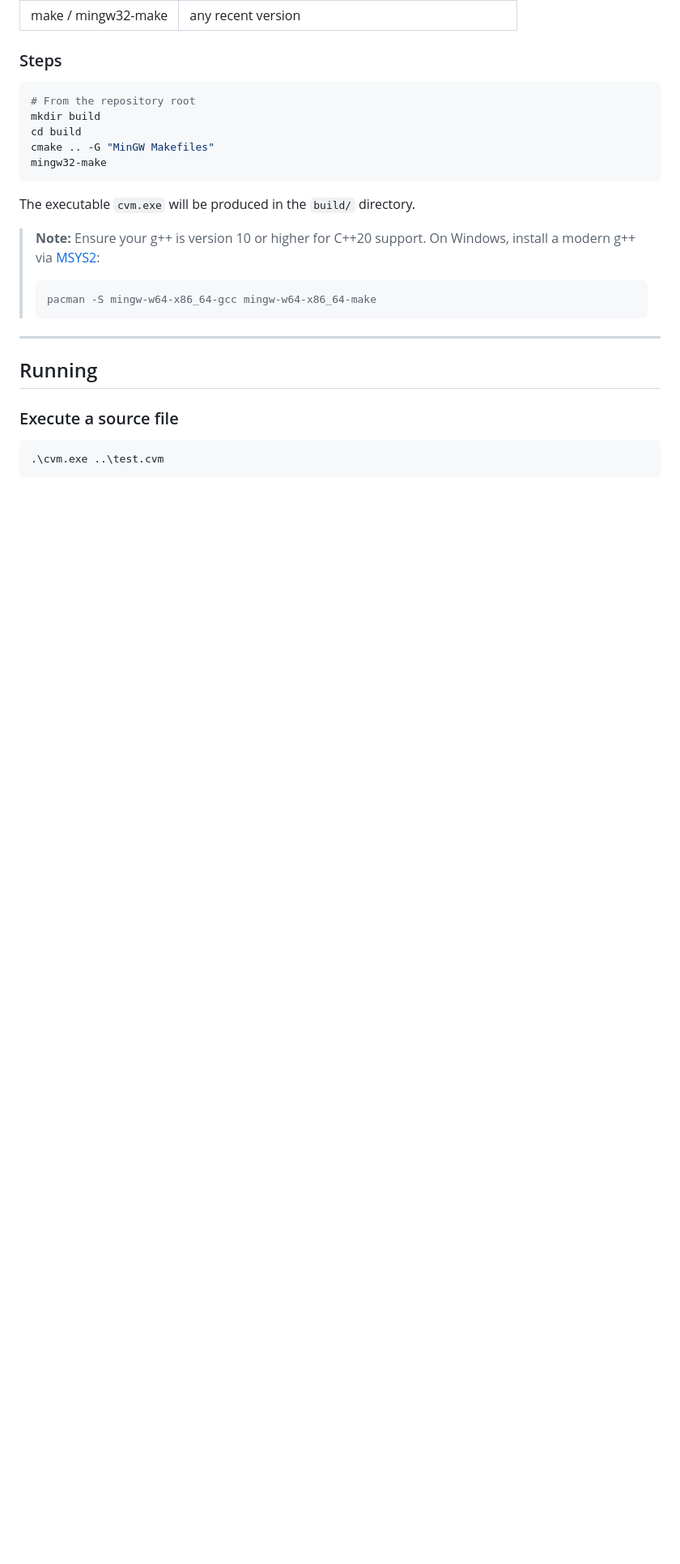
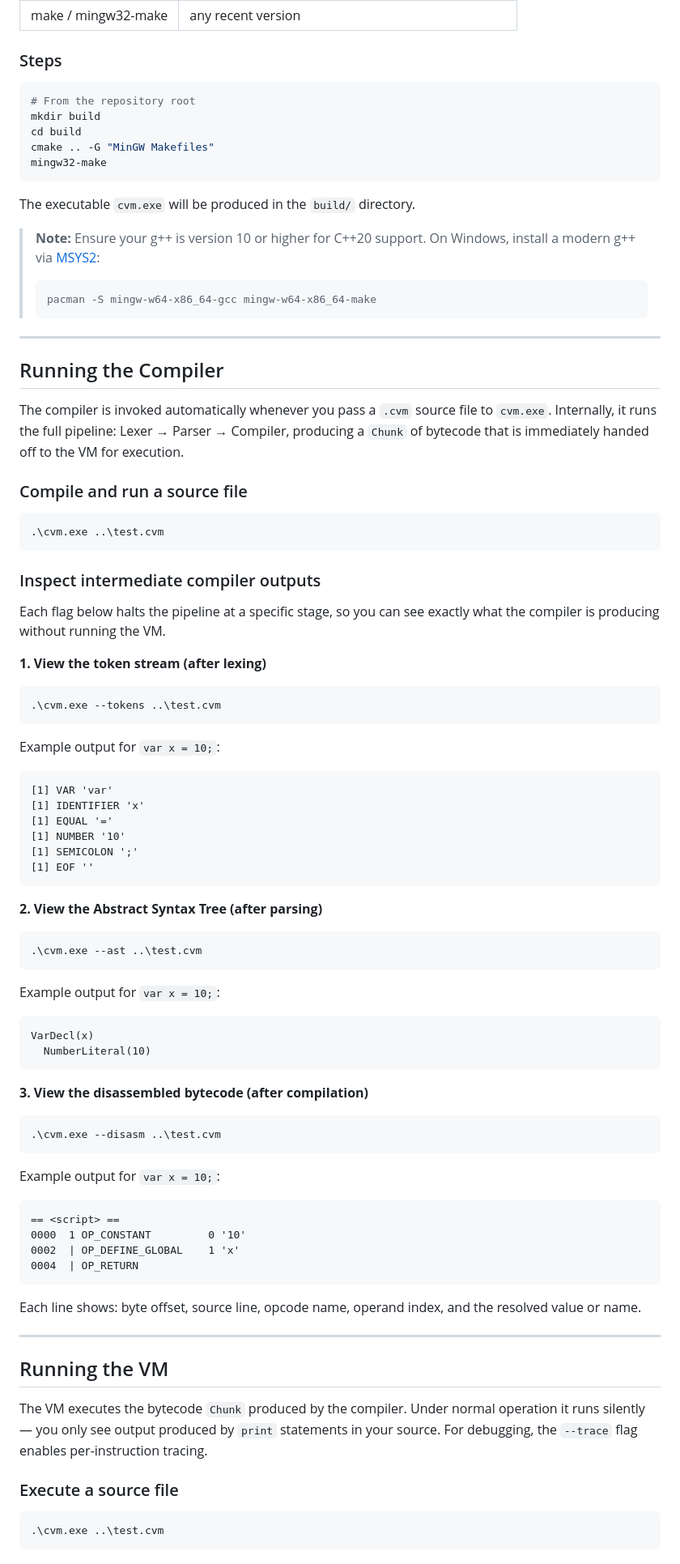
Before and after one commit to ayushk7019/CVM-, a Markdown page: README.md, the part around one of its changes. Shown at 81% size. Drawn GitHub-style; blank space fills up the shorter version.

Commit message:
Revise 'Running' section to clarify compiler and VM usage
Updated the 'Running' section to specify compiler and VM execution details.

````diff
--- a/README.md
+++ b/README.md
@@ -323,7 +324,72 @@ The executable `cvm.exe` will be produced in the `build/` directory.
 
 ---
 
-## Running
+## Running the Compiler
+
+The compiler is invoked automatically whenever you pass a `.cvm` source file to `cvm.exe`. Internally, it runs the full pipeline: Lexer → Parser → Compiler, producing a `Chunk` of bytecode that is immediately handed off to the VM for execution.
+
+### Compile and run a source file
+
+```powershell
+.\cvm.exe ..\test.cvm
+```
+
+### Inspect intermediate compiler outputs
+
+Each flag below halts the pipeline at a specific stage, so you can see exactly what the compiler is producing without running the VM.
+
+**1. View the token stream (after lexing)**
+
+```powershell
+.\cvm.exe --tokens ..\test.cvm
+```
+
+Example output for `var x = 10;`:
+
+```
+[1] VAR 'var'
+[1] IDENTIFIER 'x'
+[1] EQUAL '='
+[1] NUMBER '10'
+[1] SEMICOLON ';'
+[1] EOF ''
+```
+
+**2. View the Abstract Syntax Tree (after parsing)**
+
+```powershell
+.\cvm.exe --ast ..\test.cvm
+```
+
+Example output for `var x = 10;`:
+
+```
+VarDecl(x)
+  NumberLiteral(10)
+```
+
+**3. View the disassembled bytecode (after compilation)**
+
+```powershell
+.\cvm.exe --disasm ..\test.cvm
+```
+
+Example output for `var x = 10;`:
+
+```
+== <script> ==
+0000  1 OP_CONSTANT         0 '10'
+0002  | OP_DEFINE_GLOBAL    1 'x'
+0004  | OP_RETURN
+```
+
+Each line shows: byte offset, source line, opcode name, operand index, and the resolved value or name.
+
+---
+
+## Running the VM
+
+The VM executes the bytecode `Chunk` produced by the compiler. Under normal operation it runs silently — you only see output produced by `print` statements in your source. For debugging, the `--trace` flag enables per-instruction tracing.
 
 ### Execute a source file
 
````
Also changed, not shown: other parts of README.md (+40 -2 lines).
